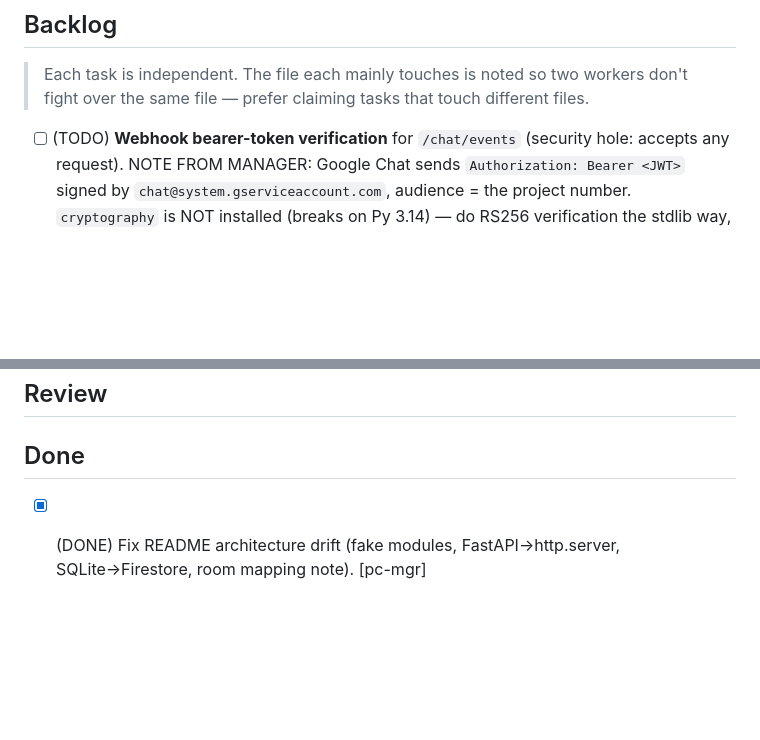
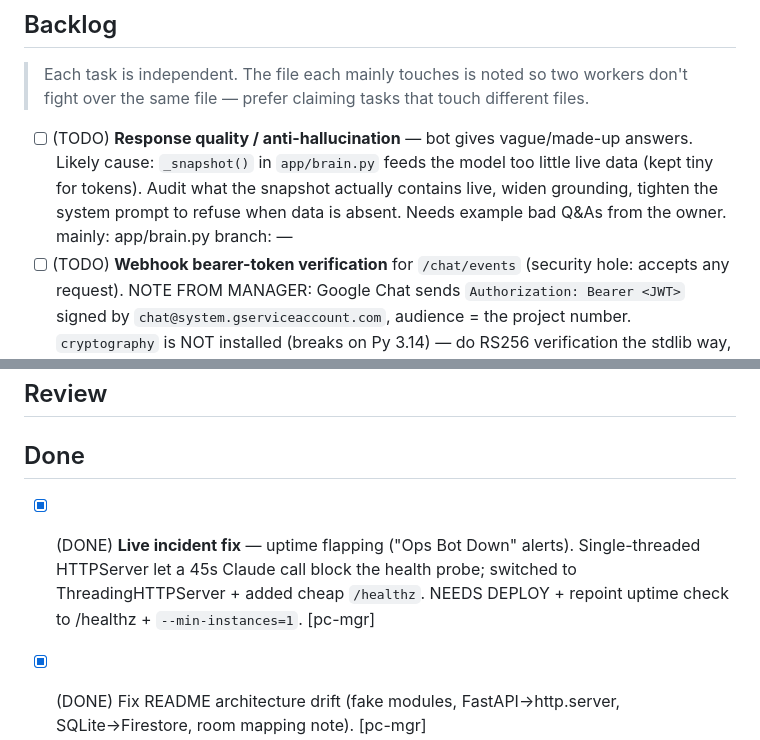
Before and after one commit to aayan-cpu/nowforever-ops-bot, a Markdown page: WORK.md, 2 parts joined by grey strips. Drawn GitHub-style; blank space fills up the shorter version.

Commit message:
Board: log live uptime-fix; add response-quality task

```diff
--- a/WORK.md
+++ b/WORK.md
@@ -23,6 +23,7 @@
 > Each task is independent. The file each mainly touches is noted so two workers
 > don't fight over the same file — prefer claiming tasks that touch different files.
 
+- [ ] (TODO) **Response quality / anti-hallucination** — bot gives vague/made-up answers. Likely cause: `_snapshot()` in `app/brain.py` feeds the model too little live data (kept tiny for tokens). Audit what the snapshot actually contains live, widen grounding, tighten the system prompt to refuse when data is absent. Needs example bad Q&As from the owner. mainly: app/brain.py  branch: —
 - [ ] (TODO) **Webhook bearer-token verification** for `/chat/events` (security hole: accepts any request). NOTE FROM MANAGER: Google Chat sends `Authorization: Bearer <JWT>` signed by `chat@system.gserviceaccount.com`, audience = the project number. `cryptography` is NOT installed (breaks on Py 3.14) — do RS256 verification the stdlib way, mirroring the JWT *signing* pattern already in `app/chat_media.py:_sa_key_token`. Verify sig (Google x509 certs, cached), `iss`, `aud` (new env `OPS_CHAT_AUDIENCE`), `exp`. Gate behind env `OPS_VERIFY_CHAT_TOKEN=1` so it can't dark the live bot before the audience is configured. New module `app/chat_auth.py`; wire into `app/server.py` do_POST `/chat/events`. mainly: app/chat_auth.py (new), app/server.py  branch: —
 - [ ] (TODO) **Dashboard auth** for `/dashboard`, `/tasks`, `/alerts` — token-based (e.g. `?token=` / `X-Ops-Token` vs new `OPS_DASHBOARD_TOKEN`), gated so it stays open when the env var is unset. mainly: app/server.py  branch: —
 - [ ] (TODO) **Weekly digest job** (per-room summary) — add a `JOBS` entry in `app/digests.py` (follow the existing daily-summary job), wired to `/cron/<name>`. mainly: app/digests.py  branch: —
@@ -44,6 +45,7 @@
 
 ## Done
 
+- [x] (DONE) **Live incident fix** — uptime flapping ("Ops Bot Down" alerts). Single-threaded HTTPServer let a 45s Claude call block the health probe; switched to ThreadingHTTPServer + added cheap `/healthz`. NEEDS DEPLOY + repoint uptime check to /healthz + `--min-instances=1`. [pc-mgr]
 - [x] (DONE) Fix README architecture drift (fake modules, FastAPI→http.server, SQLite→Firestore, room mapping note). [pc-mgr]
 - [x] (DONE) Firestore persistence — already implemented: live path uses `app/store.py` (Firestore REST); SQLite (`app/database.py`) remains only for the offline Vault ingest. No migration needed. [verified pc-mgr]
 - [x] (DONE) Escalation (SLA) job + get_scorecard tool.
```
